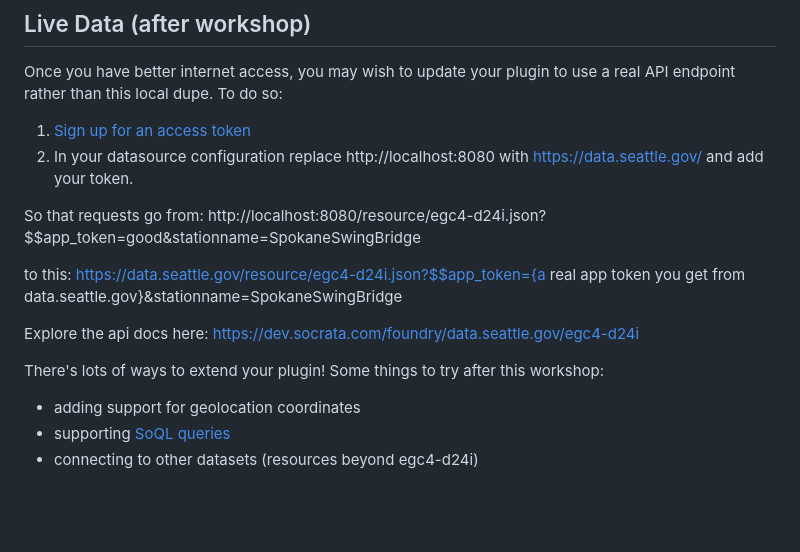
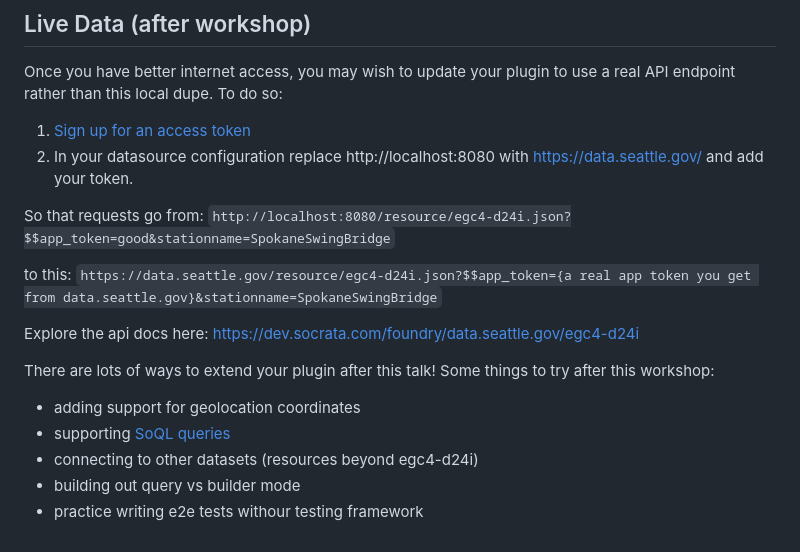
Before and after one commit to grafana/grafanacon-custom-data-source-plugin, a Markdown page: README.md, the part around the change. Rendered like a GitHub page; blank space fills up the shorter version.

```diff
--- a/README.md
+++ b/README.md
@@ -69,14 +69,16 @@ Once you have better internet access, you may wish to update your plugin to use
 2. In your datasource configuration replace http://localhost:8080 with https://data.seattle.gov/ and add your token.
 
 So that requests go from:
-http://localhost:8080/resource/egc4-d24i.json?$$app_token=good&stationname=SpokaneSwingBridge
+`http://localhost:8080/resource/egc4-d24i.json?$$app_token=good&stationname=SpokaneSwingBridge`
 
 to this:
-https://data.seattle.gov/resource/egc4-d24i.json?$$app_token={a real app token you get from data.seattle.gov}&stationname=SpokaneSwingBridge
+`https://data.seattle.gov/resource/egc4-d24i.json?$$app_token={a real app token you get from data.seattle.gov}&stationname=SpokaneSwingBridge`
 
 Explore the api docs here: https://dev.socrata.com/foundry/data.seattle.gov/egc4-d24i
 
-There's lots of ways to extend your plugin! Some things to try after this workshop:
+There are lots of ways to extend your plugin after this talk! Some things to try after this workshop:
 - adding support for geolocation coordinates
 - supporting [SoQL queries](https://dev.socrata.com/docs/queries/)
 - connecting to other datasets (resources beyond egc4-d24i)
+- building out query vs builder mode
+- practice writing e2e tests withour testing framework
```
